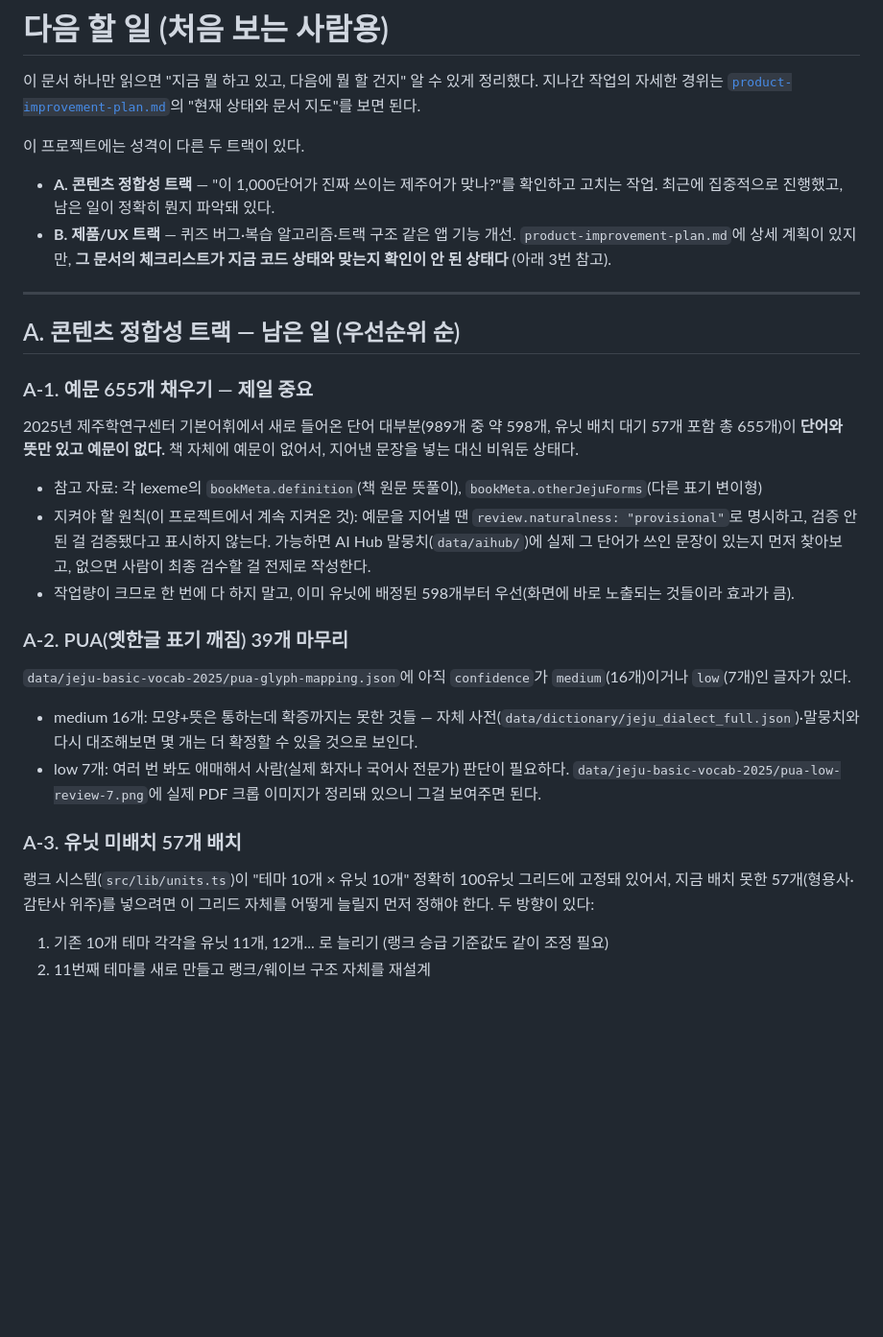
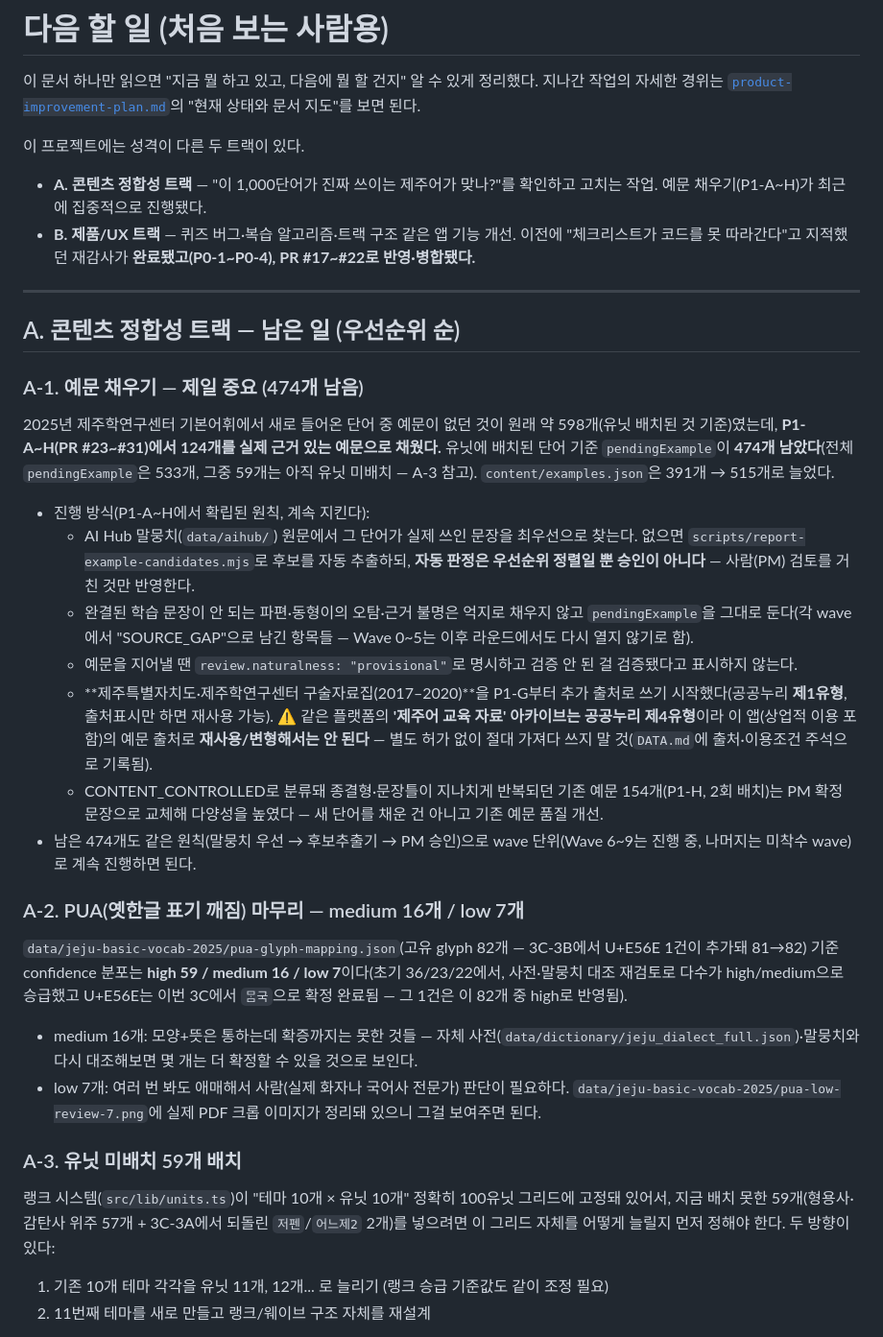
Before and after one commit to Dragonfire94/JEJUMAL, a Markdown page: docs/NEXT-STEPS.md, the part around one of its changes. Shown at 96% size. Drawn GitHub-style; blank space fills up the shorter version.

```diff
--- a/docs/NEXT-STEPS.md
+++ b/docs/NEXT-STEPS.md
@@ -8,38 +8,55 @@
 이 프로젝트에는 성격이 다른 두 트랙이 있다.
 
 - **A. 콘텐츠 정합성 트랙** — "이 1,000단어가 진짜 쓰이는 제주어가
-  맞나?"를 확인하고 고치는 작업. 최근에 집중적으로 진행했고, 남은
-  일이 정확히 뭔지 파악돼 있다.
+  맞나?"를 확인하고 고치는 작업. 예문 채우기(P1-A~H)가 최근에
+  집중적으로 진행됐다.
 - **B. 제품/UX 트랙** — 퀴즈 버그·복습 알고리즘·트랙 구조 같은 앱
-  기능 개선. `product-improvement-plan.md`에 상세 계획이 있지만,
-  **그 문서의 체크리스트가 지금 코드 상태와 맞는지 확인이 안 된 상태다**
-  (아래 3번 참고).
+  기능 개선. 이전에 "체크리스트가 코드를 못 따라간다"고 지적했던
+  재감사가 **완료됐고(P0-1~P0-4), PR #17~#22로 반영·병합됐다.**
 
 ---
 
 ## A. 콘텐츠 정합성 트랙 — 남은 일 (우선순위 순)
 
-### A-1. 예문 655개 채우기 — 제일 중요
+### A-1. 예문 채우기 — 제일 중요 (474개 남음)
 
-2025년 제주학연구센터 기본어휘에서 새로 들어온 단어 대부분(989개
-중 약 598개, 유닛 배치 대기 57개 포함 총 655개)이 **단어와 뜻만
-있고 예문이 없다.** 책 자체에 예문이 없어서, 지어낸 문장을 넣는
-대신 비워둔 상태다.
+2025년 제주학연구센터 기본어휘에서 새로 들어온 단어 중 예문이 없던
+것이 원래 약 598개(유닛 배치된 것 기준)였는데, **P1-A~H(PR #23~#31)에서
+124개를 실제 근거 있는 예문으로 채웠다.** 유닛에 배치된 단어 기준
+`pendingExample`이 **474개 남았다**(전체 `pendingExample`은 533개,
+그중 59개는 아직 유닛 미배치 — A-3 참고). `content/examples.json`은
+391개 → 515개로 늘었다.
 
-- 참고 자료: 각 lexeme의 `bookMeta.definition`(책 원문 뜻풀이),
-  `bookMeta.otherJejuForms`(다른 표기 변이형)
-- 지켜야 할 원칙(이 프로젝트에서 계속 지켜온 것): 예문을 지어낼 땐
-  `review.naturalness: "provisional"`로 명시하고, 검증 안 된 걸
-  검증됐다고 표시하지 않는다. 가능하면 AI Hub 말뭉치(`data/aihub/`)에
-  실제 그 단어가 쓰인 문장이 있는지 먼저 찾아보고, 없으면 사람이
-  최종 검수할 걸 전제로 작성한다.
-- 작업량이 크므로 한 번에 다 하지 말고, 이미 유닛에 배정된 598개부터
-  우선(화면에 바로 노출되는 것들이라 효과가 큼).
+- 진행 방식(P1-A~H에서 확립된 원칙, 계속 지킨다):
+  - AI Hub 말뭉치(`data/aihub/`) 원문에서 그 단어가 실제 쓰인 문장을
+    최우선으로 찾는다. 없으면 `scripts/report-example-candidates.mjs`로
+    후보를 자동 추출하되, **자동 판정은 우선순위 정렬일 뿐 승인이
+    아니다** — 사람(PM) 검토를 거친 것만 반영한다.
+  - 완결된 학습 문장이 안 되는 파편·동형이의 오탐·근거 불명은 억지로
+    채우지 않고 `pendingExample`을 그대로 둔다(각 wave에서 "SOURCE_GAP"으로
+    남긴 항목들 — Wave 0~5는 이후 라운드에서도 다시 열지 않기로 함).
+  - 예문을 지어낼 땐 `review.naturalness: "provisional"`로 명시하고
+    검증 안 된 걸 검증됐다고 표시하지 않는다.
+  - **제주특별자치도·제주학연구센터 구술자료집(2017–2020)**을
+    P1-G부터 추가 출처로 쓰기 시작했다(공공누리 **제1유형**,
+    출처표시만 하면 재사용 가능). ⚠️ 같은 플랫폼의 **'제주어 교육
+    자료' 아카이브는 공공누리 제4유형**이라 이 앱(상업적 이용 포함)의
+    예문 출처로 **재사용/변형해서는 안 된다** — 별도 허가 없이 절대
+    가져다 쓰지 말 것(`DATA.md`에 출처·이용조건 주석으로 기록됨).
+  - CONTENT_CONTROLLED로 분류돼 종결형·문장틀이 지나치게 반복되던
+    기존 예문 154개(P1-H, 2회 배치)는 PM 확정 문장으로 교체해 다양성을
+    높였다 — 새 단어를 채운 건 아니고 기존 예문 품질 개선.
+- 남은 474개도 같은 원칙(말뭉치 우선 → 후보추출기 → PM 승인)으로
+  wave 단위(Wave 6~9는 진행 중, 나머지는 미착수 wave)로 계속
+  진행하면 된다.
 
-### A-2. PUA(옛한글 표기 깨짐) 39개 마무리
+### A-2. PUA(옛한글 표기 깨짐) 마무리 — medium 16개 / low 7개
 
-`data/jeju-basic-vocab-2025/pua-glyph-mapping.json`에 아직
-`confidence`가 `medium`(16개)이거나 `low`(7개)인 글자가 있다.
+`data/jeju-basic-vocab-2025/pua-glyph-mapping.json`(고유 glyph 82개 —
+3C-3B에서 U+E56E 1건이 추가돼 81→82) 기준 confidence 분포는
+**high 59 / medium 16 / low 7**이다(초기 36/23/22에서, 사전·말뭉치
+대조 재검토로 다수가 high/medium으로 승급했고 U+E56E는 이번 3C에서
+`ᄆᆞᆷ국`으로 확정 완료됨 — 그 1건은 이 82개 중 high로 반영됨).
 
 - medium 16개: 모양+뜻은 통하는데 확증까지는 못한 것들 — 자체
   사전(`data/dictionary/jeju_dialect_full.json`)·말뭉치와 다시
@@ -48,12 +65,12 @@
   판단이 필요하다. `data/jeju-basic-vocab-2025/pua-low-review-7.png`에
   실제 PDF 크롭 이미지가 정리돼 있으니 그걸 보여주면 된다.
 
-### A-3. 유닛 미배치 57개 배치
+### A-3. 유닛 미배치 59개 배치
 
 랭크 시스템(`src/lib/units.ts`)이 "테마 10개 × 유닛 10개" 정확히
-100유닛 그리드에 고정돼 있어서, 지금 배치 못한 57개(형용사·감탄사
-위주)를 넣으려면 이 그리드 자체를 어떻게 늘릴지 먼저 정해야 한다.
-두 방향이 있다:
+100유닛 그리드에 고정돼 있어서, 지금 배치 못한 59개(형용사·감탄사
+위주 57개 + 3C-3A에서 되돌린 `저펜`/`어느제2` 2개)를 넣으려면 이
+그리드 자체를 어떻게 늘릴지 먼저 정해야 한다. 두 방향이 있다:
 
 1. 기존 10개 테마 각각을 유닛 11개, 12개... 로 늘리기 (랭크 승급
    기준값도 같이 조정 필요)
```
Also changed, not shown: other parts of docs/NEXT-STEPS.md (+49 -43 lines).
